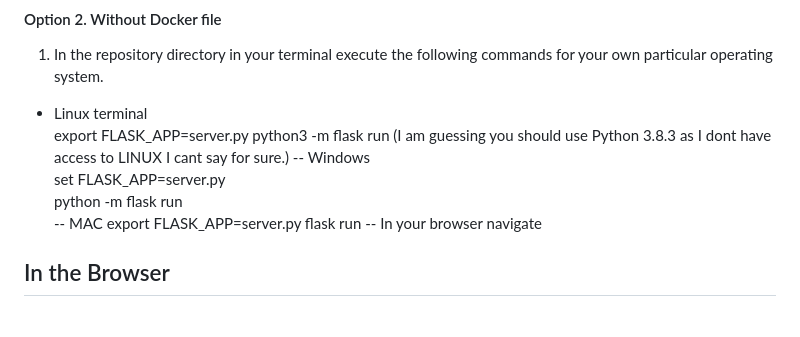
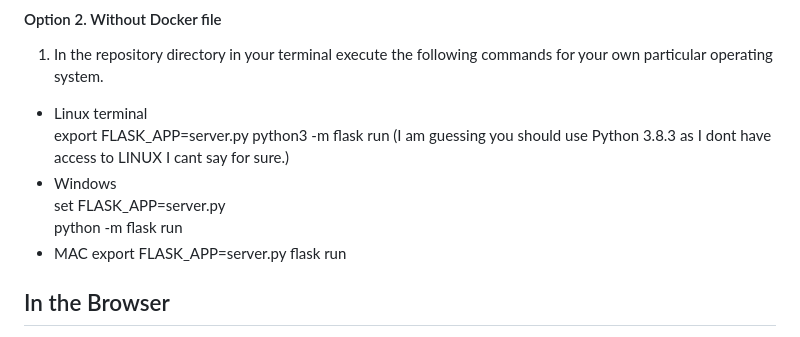
Before and after one commit to fionaoriordan/MLS_Project, a Markdown page: README.md, the part around the change. Drawn GitHub-style.

Commit message:
Update README.md
updated minor typo in readme file

```diff
--- a/README.md
+++ b/README.md
@@ -68,13 +68,13 @@ In your terminal navigate to the the folder where you cloned this repository.
 - Linux terminal
 export FLASK_APP=server.py
 python3 -m flask run  (I am guessing you should use Python 3.8.3  as I dont have access to LINUX I cant say for sure.)
--- Windows
+-  Windows
 set FLASK_APP=server.py
 python -m flask run
--- MAC
+-  MAC
 export FLASK_APP=server.py
 flask run
--- In your browser navigate
+
 
 ## In the Browser
 Enter a random speed wind of your choice from 0 to 24.5 and click on the desired model button or alternatively 'All Models' button. The application will predict the power generated from the wind speed entered for the particular model clicked or for all models depending on the button selected.
```
